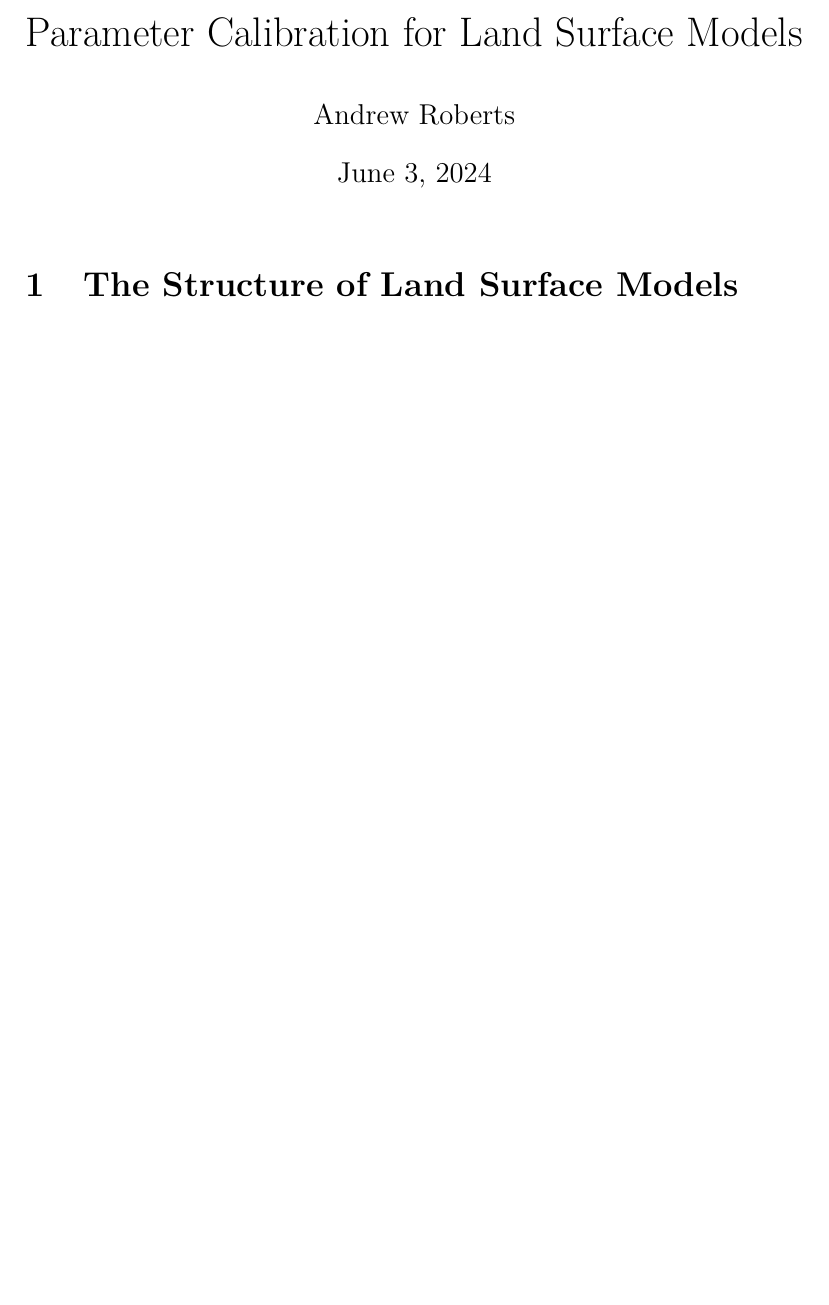
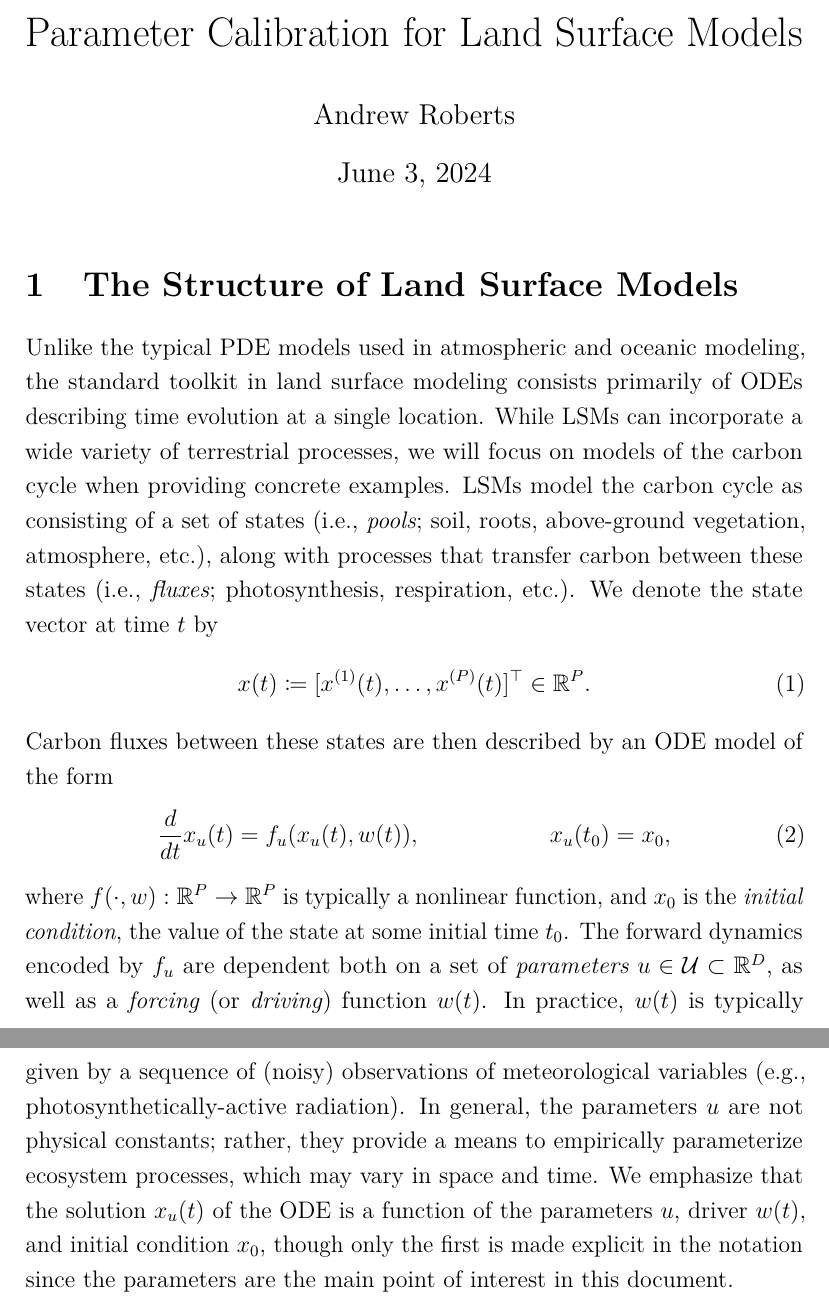
Before and after one commit to arob5/gp-calibration, a LaTeX document (math/calibrating_ecosystem_models.tex, which reads math/latex_macros_calibrating_LSMs.tex): part of the page before the commit and two parts of pages 1 and 2 of 2 after it, the two joined at a grey line, cut so that both start at the same text, the shorter picture padded with empty space. Compiled offline with pdfLaTeX.

Commit message:
Started background document on calibrating ecosystem models.

```diff
--- a/math/calibrating_ecosystem_models.tex
+++ b/math/calibrating_ecosystem_models.tex
@@ -23,7 +23,7 @@
 
 % Local custom commands.
 \include{latex_macros_general}
-\include{latex_macros_gp_inv_prob}
+\include{latex_macros_calibrating_LSMs}
 \newcommand{\bphi}{\boldsymbol{\phi}}
 
 \setlist{topsep=1ex,parsep=1ex,itemsep=0ex}
@@ -53,9 +53,26 @@
 
 % The Structure of Land Surface Models
 \section{The Structure of Land Surface Models}
-
-
-
-
+Unlike the typical PDE models used in atmospheric and oceanic modeling, the standard toolkit in land surface modeling
+consists primarily of ODEs describing time evolution at a single location. While LSMs can incorporate a wide
+variety of terrestrial processes, we will focus on models of the carbon cycle when providing concrete examples.
+LSMs model the carbon cycle as consisting of a set of states (i.e., \textit{pools}; soil, roots, above-ground vegetation, atmosphere, etc.),
+along with processes that transfer carbon between these states (i.e., \textit{fluxes}; photosynthesis, respiration, etc.).
+We denote the state vector at time $\Time$ by
+\begin{align}
+\state(\Time) \Def [\indexState[1]{\state}(\Time), \dots, \indexState[\dimState]{\state}(\Time)]^\top \in \R^{\dimState}.
+\end{align}
+Carbon fluxes between these states are then described by an ODE model of the form
+\begin{align}
+&\frac{d}{d\Time} \state_{\Par}(\Time) = \funcODE_{\Par}(\state_{\Par}(\Time), \forcing(\Time)), &&\state_{\Par}(\timeInit) = \stateInit,
+\end{align}
+where $\funcODE(\cdot, \forcing): \R^{\dimState} \to \R^{\dimState}$ is typically a nonlinear function, and $\stateInit$ is the \textit{initial condition},
+the value of the state at some initial time $\timeInit$. The forward dynamics encoded by $\funcODE_{\Par}$ are dependent both on a set of
+\textit{parameters} $\Par \in \parSpace \subset \R^{\dimPar}$, as well as a \textit{forcing} (or \textit{driving}) function $\forcing(\Time)$.
+In practice, $\forcing(\Time)$ is typically given by a sequence of (noisy) observations of meteorological variables (e.g., photosynthetically-active
+radiation). In general, the parameters $\Par$ are not physical constants; rather, they provide a means to empirically parameterize ecosystem
+processes, which may vary in space and time.
+We emphasize that the solution $\state_{\Par}(\Time)$ of the ODE is a function of the parameters $\Par$, driver $\forcing(\Time)$, and
+initial condition $\stateInit$, though only the first is made explicit in the notation since the parameters are the main point of interest in this document.
 
 \end{document}
--- a/math/latex_macros_calibrating_LSMs.tex
+++ b/math/latex_macros_calibrating_LSMs.tex
@@ -11,9 +11,14 @@
 \newcommand{\diag}{\textrm{diag}}
 
 % --------------------------------------------------------------------------------------------------
-% Land Surface Models (LSMs)
+% Land Surface Models (LSMs) / Dynamic Models
 % --------------------------------------------------------------------------------------------------
 
 \newcommand{\state}{x}
+\newcommand{\Time}{t}
+\newcommand{\timeInit}{\Time_0}
+\newcommand{\stateInit}{\state_0}
 \newcommand{\timeIdx}{k}
+\newcommand{\funcODE}{f}
+\newcommand{\forcing}{w}
 \newcommand{\indexTime}[2][\timeIdx]{{#2}_{#1}}
@@ -22,3 +27,6 @@
+\newcommand{\dimState}{P}
+\newcommand{\stateIdx}{p}
+\newcommand{\indexState}[2][\stateIdx]{{#2}^{(#1)}}
 
 
 
```
Also changed, not shown: math/latex_macros_calibrating_LSMs.tex (4 more changed lines).
